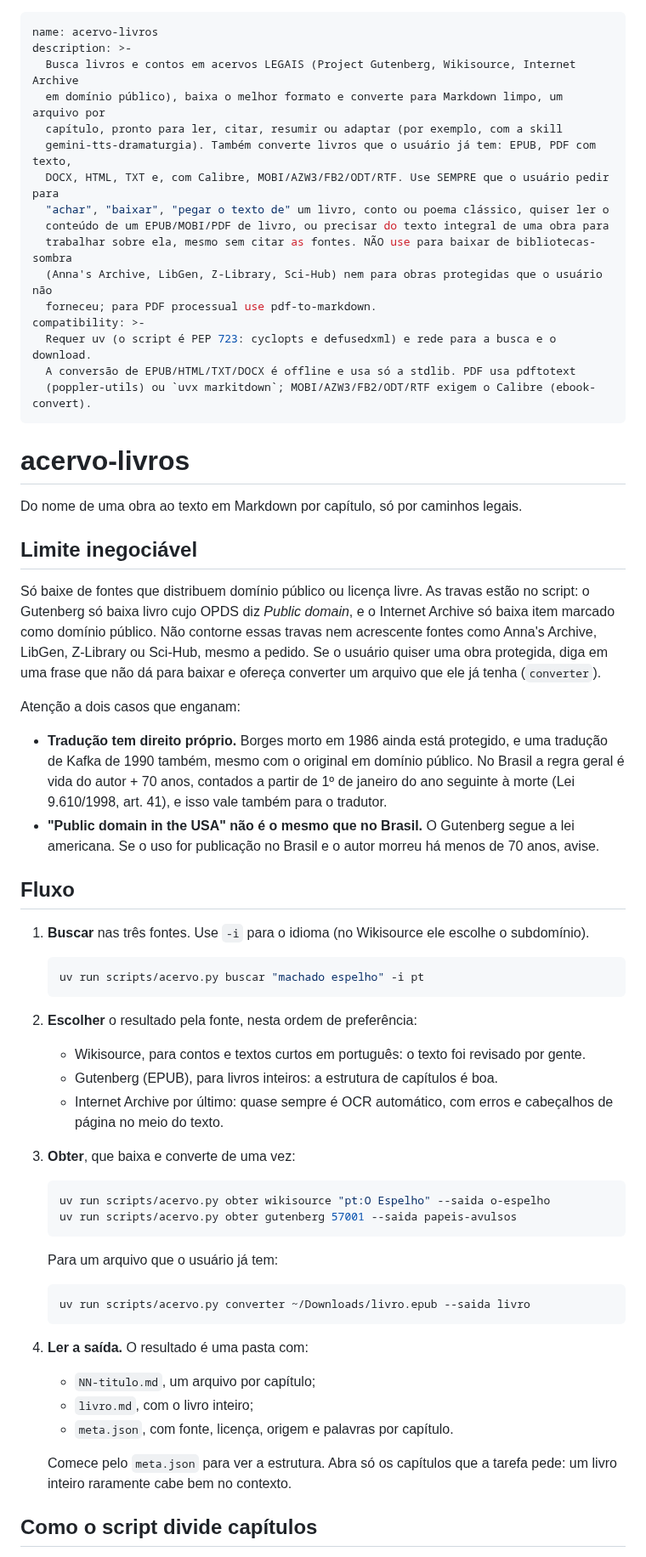
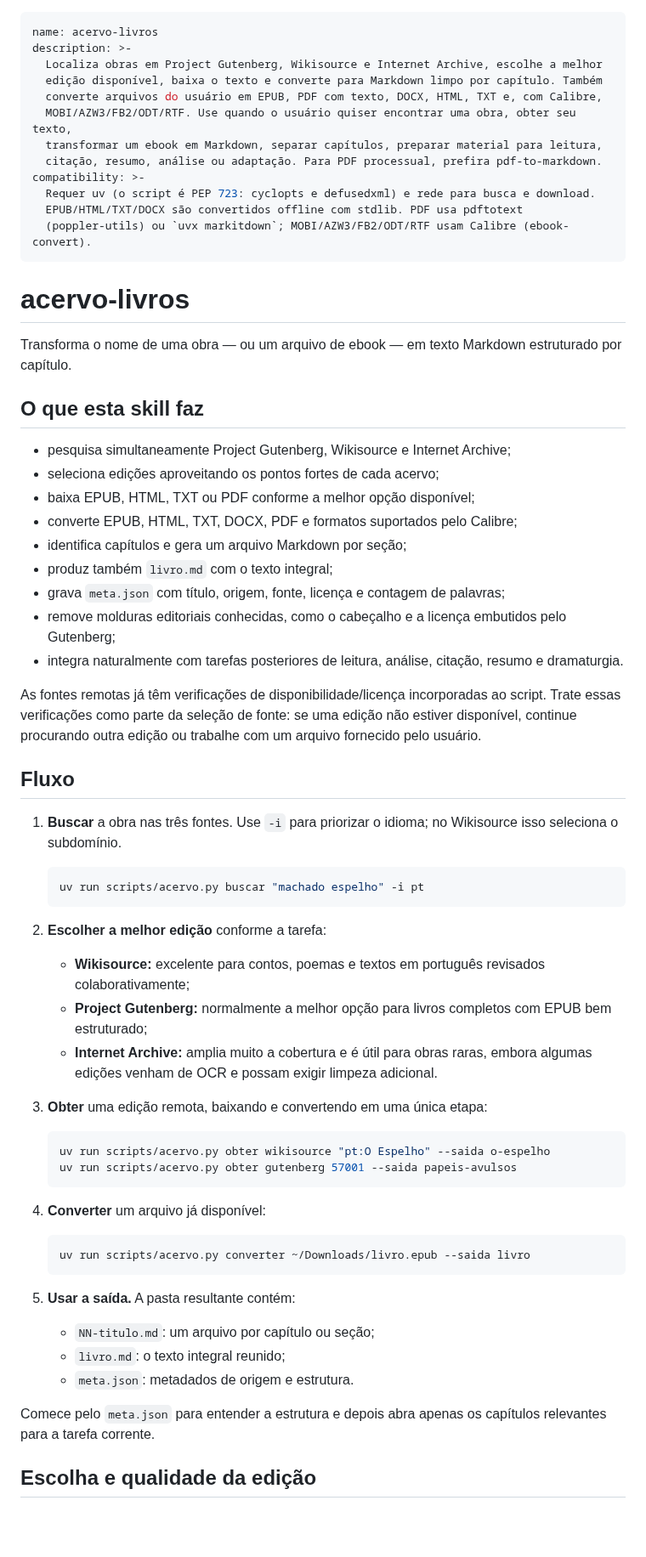
Before and after one commit to franklinbaldo/skills, a Markdown page: acervo-livros/SKILL.md, the part around one of its changes. Shown at 85% size. Rendered like a GitHub page; blank space fills up the shorter version.

Commit message:
docs(acervo-livros): focus skill on capabilities

````diff
--- a/acervo-livros/SKILL.md
+++ b/acervo-livros/SKILL.md
@@ -1,78 +1,73 @@
 ---
 name: acervo-livros
 description: >-
-  Busca livros e contos em acervos LEGAIS (Project Gutenberg, Wikisource, Internet Archive
-  em domínio público), baixa o melhor formato e converte para Markdown limpo, um arquivo por
-  capítulo, pronto para ler, citar, resumir ou adaptar (por exemplo, com a skill
-  gemini-tts-dramaturgia). Também converte livros que o usuário já tem: EPUB, PDF com texto,
-  DOCX, HTML, TXT e, com Calibre, MOBI/AZW3/FB2/ODT/RTF. Use SEMPRE que o usuário pedir para
-  "achar", "baixar", "pegar o texto de" um livro, conto ou poema clássico, quiser ler o
-  conteúdo de um EPUB/MOBI/PDF de livro, ou precisar do texto integral de uma obra para
-  trabalhar sobre ela, mesmo sem citar as fontes. NÃO use para baixar de bibliotecas-sombra
-  (Anna's Archive, LibGen, Z-Library, Sci-Hub) nem para obras protegidas que o usuário não
-  forneceu; para PDF processual use pdf-to-markdown.
+  Localiza obras em Project Gutenberg, Wikisource e Internet Archive, escolhe a melhor
+  edição disponível, baixa o texto e converte para Markdown limpo por capítulo. Também
+  converte arquivos do usuário em EPUB, PDF com texto, DOCX, HTML, TXT e, com Calibre,
+  MOBI/AZW3/FB2/ODT/RTF. Use quando o usuário quiser encontrar uma obra, obter seu texto,
+  transformar um ebook em Markdown, separar capítulos, preparar material para leitura,
+  citação, resumo, análise ou adaptação. Para PDF processual, prefira pdf-to-markdown.
 compatibility: >-
-  Requer uv (o script é PEP 723: cyclopts e defusedxml) e rede para a busca e o download.
-  A conversão de EPUB/HTML/TXT/DOCX é offline e usa só a stdlib. PDF usa pdftotext
-  (poppler-utils) ou `uvx markitdown`; MOBI/AZW3/FB2/ODT/RTF exigem o Calibre (ebook-convert).
+  Requer uv (o script é PEP 723: cyclopts e defusedxml) e rede para busca e download.
+  EPUB/HTML/TXT/DOCX são convertidos offline com stdlib. PDF usa pdftotext
+  (poppler-utils) ou `uvx markitdown`; MOBI/AZW3/FB2/ODT/RTF usam Calibre (ebook-convert).
 ---
 
 # acervo-livros
 
-Do nome de uma obra ao texto em Markdown por capítulo, só por caminhos legais.
+Transforma o nome de uma obra — ou um arquivo de ebook — em texto Markdown estruturado por capítulo.
 
-## Limite inegociável
+## O que esta skill faz
 
-Só baixe de fontes que distribuem domínio público ou licença livre. As travas estão no
-script: o Gutenberg só baixa livro cujo OPDS diz *Public domain*, e o Internet Archive só
-baixa item marcado como domínio público. Não contorne essas travas nem acrescente fontes
-como Anna's Archive, LibGen, Z-Library ou Sci-Hub, mesmo a pedido. Se o usuário quiser uma
-obra protegida, diga em uma frase que não dá para baixar e ofereça converter um arquivo que
-ele já tenha (`converter`).
+- pesquisa simultaneamente Project Gutenberg, Wikisource e Internet Archive;
+- seleciona edições aproveitando os pontos fortes de cada acervo;
+- baixa EPUB, HTML, TXT ou PDF conforme a melhor opção disponível;
+- converte EPUB, HTML, TXT, DOCX, PDF e formatos suportados pelo Calibre;
+- identifica capítulos e gera um arquivo Markdown por seção;
+- produz também `livro.md` com o texto integral;
+- grava `meta.json` com título, origem, fonte, licença e contagem de palavras;
+- remove molduras editoriais conhecidas, como o cabeçalho e a licença embutidos pelo Gutenberg;
+- integra naturalmente com tarefas posteriores de leitura, análise, citação, resumo e dramaturgia.
 
-Atenção a dois casos que enganam:
-
-- **Tradução tem direito próprio.** Borges morto em 1986 ainda está protegido, e uma
-  tradução de Kafka de 1990 também, mesmo com o original em domínio público. No Brasil a
-  regra geral é vida do autor + 70 anos, contados a partir de 1º de janeiro do ano seguinte
-  à morte (Lei 9.610/1998, art. 41), e isso vale também para o tradutor.
-- **"Public domain in the USA" não é o mesmo que no Brasil.** O Gutenberg segue a lei
-  americana. Se o uso for publicação no Brasil e o autor morreu há menos de 70 anos, avise.
+As fontes remotas já têm verificações de disponibilidade/licença incorporadas ao script.
+Trate essas verificações como parte da seleção de fonte: se uma edição não estiver disponível,
+continue procurando outra edição ou trabalhe com um arquivo fornecido pelo usuário.
 
 ## Fluxo
 
-1. **Buscar** nas três fontes. Use `-i` para o idioma (no Wikisource ele escolhe o subdomínio).
+1. **Buscar** a obra nas três fontes. Use `-i` para priorizar o idioma; no Wikisource isso
+   seleciona o subdomínio.
 
    ```bash
    uv run scripts/acervo.py buscar "machado espelho" -i pt
    ```
 
-2. **Escolher** o resultado pela fonte, nesta ordem de preferência:
-   - Wikisource, para contos e textos curtos em português: o texto foi revisado por gente.
-   - Gutenberg (EPUB), para livros inteiros: a estrutura de capítulos é boa.
-   - Internet Archive por último: quase sempre é OCR automático, com erros e cabeçalhos de
-     página no meio do texto.
+2. **Escolher a melhor edição** conforme a tarefa:
+   - **Wikisource:** excelente para contos, poemas e textos em português revisados colaborativamente;
+   - **Project Gutenberg:** normalmente a melhor opção para livros completos com EPUB bem estruturado;
+   - **Internet Archive:** amplia muito a cobertura e é útil para obras raras, embora algumas edições
+     venham de OCR e possam exigir limpeza adicional.
 
-3. **Obter**, que baixa e converte de uma vez:
+3. **Obter** uma edição remota, baixando e convertendo em uma única etapa:
 
    ```bash
    uv run scripts/acervo.py obter wikisource "pt:O Espelho" --saida o-espelho
    uv run scripts/acervo.py obter gutenberg 57001 --saida papeis-avulsos
    ```
 
-   Para um arquivo que o usuário já tem:
+4. **Converter** um arquivo já disponível:
 
    ```bash
    uv run scripts/acervo.py converter ~/Downloads/livro.epub --saida livro
    ```
 
-4. **Ler a saída.** O resultado é uma pasta com:
-   - `NN-titulo.md`, um arquivo por capítulo;
-   - `livro.md`, com o livro inteiro;
-   - `meta.json`, com fonte, licença, origem e palavras por capítulo.
+5. **Usar a saída.** A pasta resultante contém:
+   - `NN-titulo.md`: um arquivo por capítulo ou seção;
+   - `livro.md`: o texto integral reunido;
+   - `meta.json`: metadados de origem e estrutura.
 
-   Comece pelo `meta.json` para ver a estrutura. Abra só os capítulos que a tarefa pede: um
-   livro inteiro raramente cabe bem no contexto.
+Comece pelo `meta.json` para entender a estrutura e depois abra apenas os capítulos relevantes
+para a tarefa corrente.
 
-## Como o script divide capítulos
+## Escolha e qualidade da edição
 
````
Also changed, not shown: other parts of acervo-livros/SKILL.md (+49 -23 lines).
